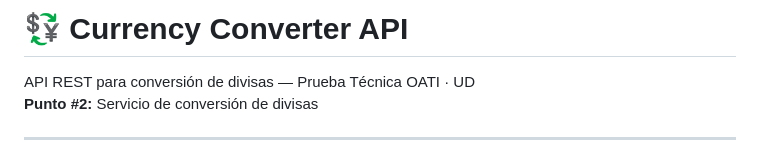
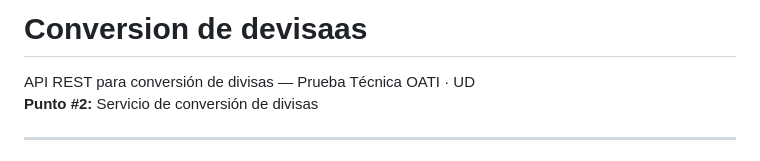
Before and after one commit to carenximem/Prueba, a Markdown page: README.md, the part around the change. GitHub-like rendering.

Commit message:
CAMBIOS readme

```diff
--- a/README.md
+++ b/README.md
@@ -1,4 +1,4 @@
-# 💱 Currency Converter API
+#  Conversion de devisaas
 
 API REST para conversión de divisas — Prueba Técnica OATI · UD
 **Punto #2:** Servicio de conversión de divisas
```
